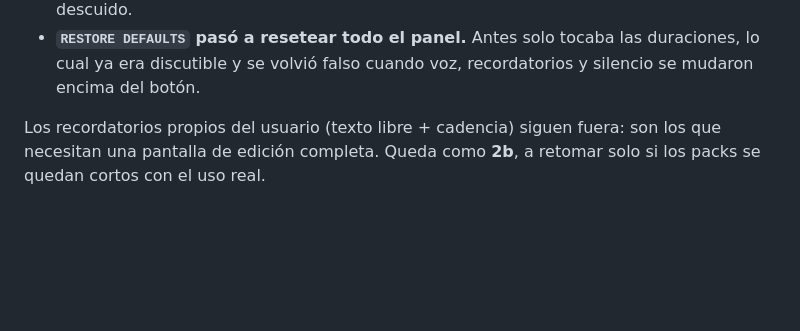
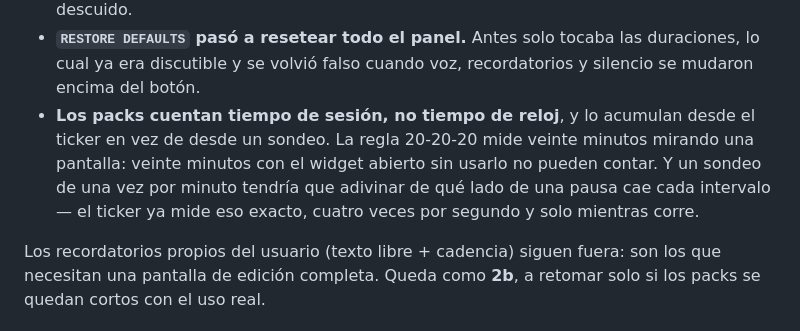
Before and after one commit to LuisUmina/pixel-pomodoro-pet, a Markdown page: docs/ROADMAP.md, the part around the change. GitHub-like rendering; blank space fills up the shorter version.

```diff
--- a/docs/ROADMAP.md
+++ b/docs/ROADMAP.md
@@ -136,6 +136,12 @@ el modo silencio. Tres cosas que el plan no decía:
 - **`RESTORE DEFAULTS` pasó a resetear todo el panel.** Antes solo tocaba las
   duraciones, lo cual ya era discutible y se volvió falso cuando voz,
   recordatorios y silencio se mudaron encima del botón.
+- **Los packs cuentan tiempo de sesión, no tiempo de reloj**, y lo acumulan
+  desde el ticker en vez de desde un sondeo. La regla 20-20-20 mide veinte
+  minutos mirando una pantalla: veinte minutos con el widget abierto sin
+  usarlo no pueden contar. Y un sondeo de una vez por minuto tendría que
+  adivinar de qué lado de una pausa cae cada intervalo — el ticker ya mide
+  eso exacto, cuatro veces por segundo y solo mientras corre.
 
 Los recordatorios propios del usuario (texto libre + cadencia) siguen fuera:
 son los que necesitan una pantalla de edición completa. Queda como **2b**, a
```
Also changed, not shown: README.md (+3 -1 lines).
